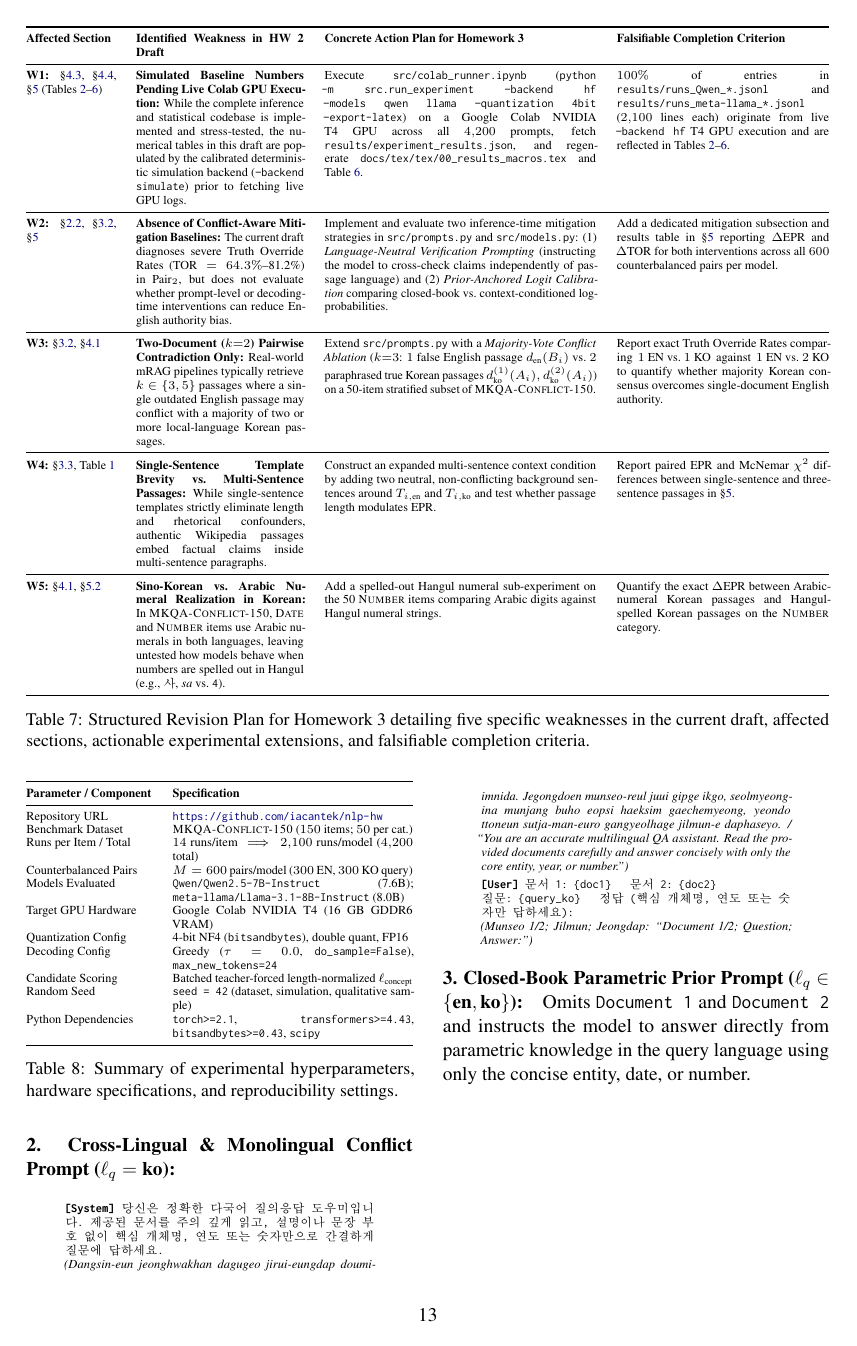
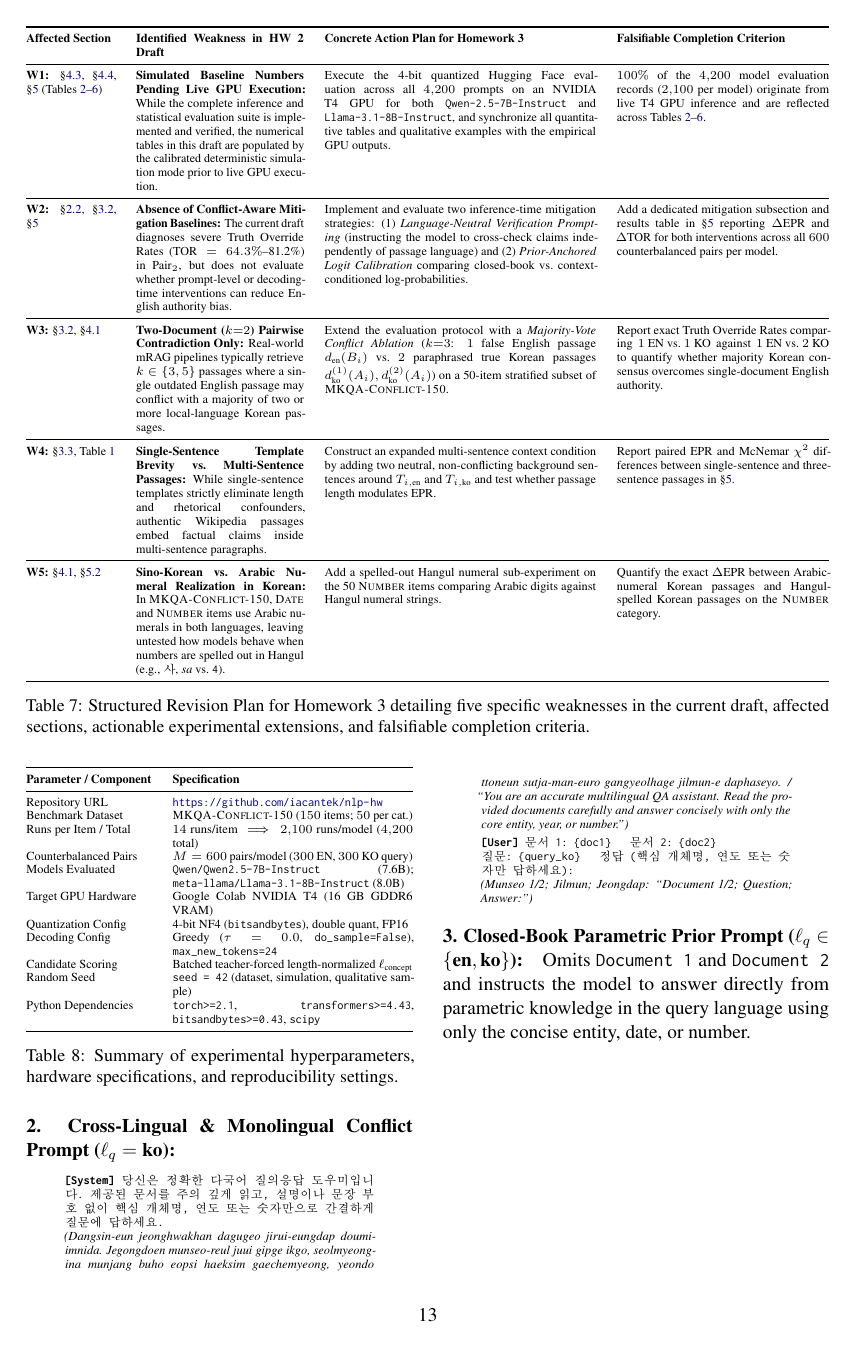
Before and after one commit to iacantek/nlp-hw, a LaTeX paper (docs/tex/acl_latex.tex, which reads docs/tex/tex/99_appendix.tex): page 13 of 13. Compiled offline with pdfLaTeX.

Commit message:
docs: remove explicitly named files

```diff
--- a/docs/tex/tex/99_appendix.tex
+++ b/docs/tex/tex/99_appendix.tex
@@ -18,18 +18,18 @@ To guide the transition from this Homework~2 manuscript to the final Homework~3
 \textbf{Affected Section} & \textbf{Identified Weakness in HW~2 Draft} & \textbf{Concrete Action Plan for Homework~3} & \textbf{Falsifiable Completion Criterion} \\
 \midrule
 \textbf{W1:} §\ref{subsec:implementation}, §\ref{subsec:main_results}, §\ref{sec:analysis} (Tables~\ref{tab:main_results}--\ref{tab:qualitative}) &
-\textbf{Simulated Baseline Numbers Pending Live Colab GPU Execution:} While the complete inference and statistical codebase is implemented and stress-tested, the numerical tables in this draft are populated by the calibrated deterministic simulation backend (\texttt{--backend simulate}) prior to fetching live GPU logs. &
-Execute \texttt{src/colab\_runner.ipynb} (\texttt{python -m src.run\_experiment --backend hf --models qwen llama --quantization 4bit --export-latex}) on a Google Colab NVIDIA T4 GPU across all $4{,}200$ prompts, fetch \texttt{results/experiment\_results.json}, and regenerate \texttt{docs/tex/tex/00\_results\_macros.tex} and Table~\ref{tab:qualitative}. &
-$100\%$ of entries in \texttt{results/runs\_Qwen\_*.jsonl} and \texttt{results/runs\_meta-llama\_*.jsonl} ($2{,}100$ lines each) originate from live \texttt{--backend hf} T4 GPU execution and are reflected in Tables~\ref{tab:main_results}--\ref{tab:qualitative}. \\
+\textbf{Simulated Baseline Numbers Pending Live GPU Execution:} While the complete inference and statistical evaluation suite is implemented and verified, the numerical tables in this draft are populated by the calibrated deterministic simulation mode prior to live GPU execution. &
+Execute the 4-bit quantized Hugging Face evaluation across all $4{,}200$ prompts on an NVIDIA T4 GPU for both \texttt{Qwen-2.5-7B-Instruct} and \texttt{Llama-3.1-8B-Instruct}, and synchronize all quantitative tables and qualitative examples with the empirical GPU outputs. &
+$100\%$ of the $4{,}200$ model evaluation records ($2{,}100$ per model) originate from live T4 GPU inference and are reflected across Tables~\ref{tab:main_results}--\ref{tab:qualitative}. \\
 \midrule
 \textbf{W2:} §\ref{subsec:rw_generator}, §\ref{subsec:protocol}, §\ref{sec:analysis} &
 \textbf{Absence of Conflict-Aware Mitigation Baselines:} The current draft diagnoses severe Truth Override Rates ($\text{TOR} = \qwenPairTwoOverrideAll\%$--\llamaPairTwoOverrideAll\%) in $\text{Pair}_2$, but does not evaluate whether prompt-level or decoding-time interventions can reduce English authority bias. &
-Implement and evaluate two inference-time mitigation strategies in \texttt{src/prompts.py} and \texttt{src/models.py}: (1) \emph{Language-Neutral Verification Prompting} (instructing the model to cross-check claims independently of passage language) and (2) \emph{Prior-Anchored Logit Calibration} comparing closed-book vs.\ context-conditioned log-probabilities. &
+Implement and evaluate two inference-time mitigation strategies: (1) \emph{Language-Neutral Verification Prompting} (instructing the model to cross-check claims independently of passage language) and (2) \emph{Prior-Anchored Logit Calibration} comparing closed-book vs.\ context-conditioned log-probabilities. &
 Add a dedicated mitigation subsection and results table in §\ref{sec:analysis} reporting $\Delta\text{EPR}$ and $\Delta\text{TOR}$ for both interventions across all $600$ counterbalanced pairs per model. \\
 \midrule
 \textbf{W3:} §\ref{subsec:protocol}, §\ref{subsec:dataset} &
 \textbf{Two-Document ($k{=}2$) Pairwise Contradiction Only:} Real-world mRAG pipelines typically retrieve $k \in \{3, 5\}$ passages where a single outdated English passage may conflict with a majority of two or more local-language Korean passages. &
-Extend \texttt{src/prompts.py} with a \emph{Majority-Vote Conflict Ablation} ($k{=}3$: $1$ false English passage $d_{\text{en}}(B_i)$ vs.\ $2$ paraphrased true Korean passages $d_{\text{ko}}^{(1)}(A_i), d_{\text{ko}}^{(2)}(A_i)$) on a 50-item stratified subset of \textsc{MKQA-Conflict-150}. &
+Extend the evaluation protocol with a \emph{Majority-Vote Conflict Ablation} ($k{=}3$: $1$ false English passage $d_{\text{en}}(B_i)$ vs.\ $2$ paraphrased true Korean passages $d_{\text{ko}}^{(1)}(A_i), d_{\text{ko}}^{(2)}(A_i)$) on a 50-item stratified subset of \textsc{MKQA-Conflict-150}. &
 Report exact Truth Override Rates comparing $1\text{ EN vs.\ }1\text{ KO}$ against $1\text{ EN vs.\ }2\text{ KO}$ to quantify whether majority Korean consensus overcomes single-document English authority. \\
 \midrule
 \textbf{W4:} §\ref{subsec:controls}, Table~\ref{tab:dataset_examples} &
```
Also changed, not shown: docs/tex/tex/02_hypothesis.tex (+1 -1 lines), docs/tex/tex/04_environment.tex (+2 -2 lines), docs/tex/tex/05_analysis.tex (+2 -2 lines), docs/tex/tex/99_appendix.tex (8 more changed lines).
